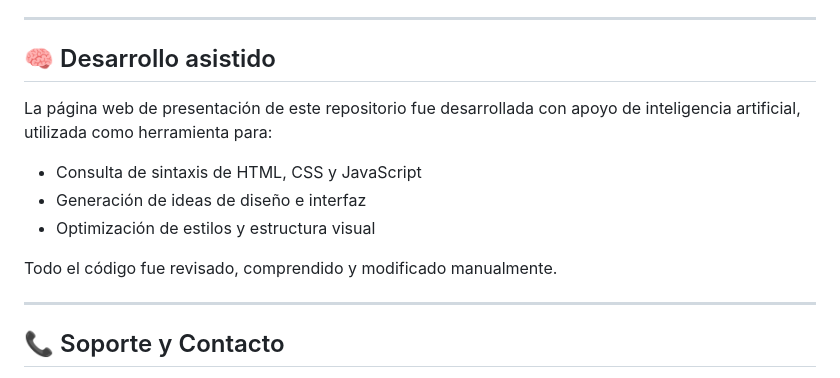
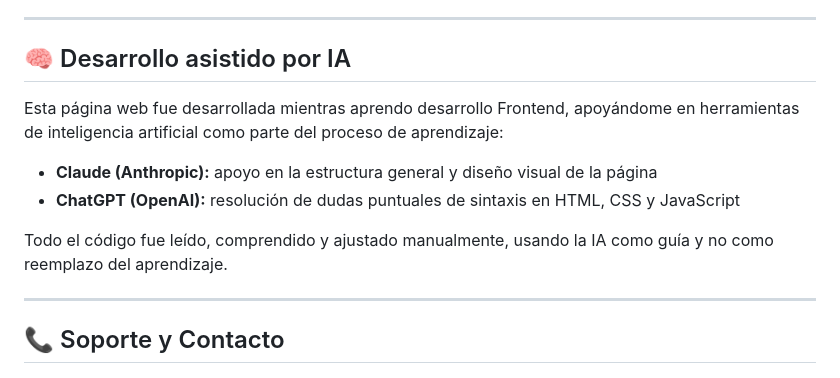
Before and after one commit to TheNarratorVIMMXX/Zhyniria, a Markdown page: README.md, the part around the change. Rendered like a GitHub page.

Commit message:
Revise AI-assisted development section in README
Updated the section on AI-assisted development to clarify the role of AI tools in the learning process and removed redundant statements.

```diff
--- a/README.md
+++ b/README.md
@@ -236,15 +236,14 @@ Ahora, oscuras pesadillas han corrompido la torre desde adentro, transformándol
 
 ---
 
-## 🧠 Desarrollo asistido
+## 🧠 Desarrollo asistido por IA
+Esta página web fue desarrollada mientras aprendo desarrollo Frontend,
+apoyándome en herramientas de inteligencia artificial como parte del proceso de aprendizaje:
+- **Claude (Anthropic):** apoyo en la estructura general y diseño visual de la página
+- **ChatGPT (OpenAI):** resolución de dudas puntuales de sintaxis en HTML, CSS y JavaScript
 
-La página web de presentación de este repositorio fue desarrollada con apoyo de inteligencia artificial, utilizada como herramienta para:
-
-- Consulta de sintaxis de HTML, CSS y JavaScript
-- Generación de ideas de diseño e interfaz
-- Optimización de estilos y estructura visual
-
-Todo el código fue revisado, comprendido y modificado manualmente.
+Todo el código fue leído, comprendido y ajustado manualmente,
+usando la IA como guía y no como reemplazo del aprendizaje.
 
 ---
 
```
